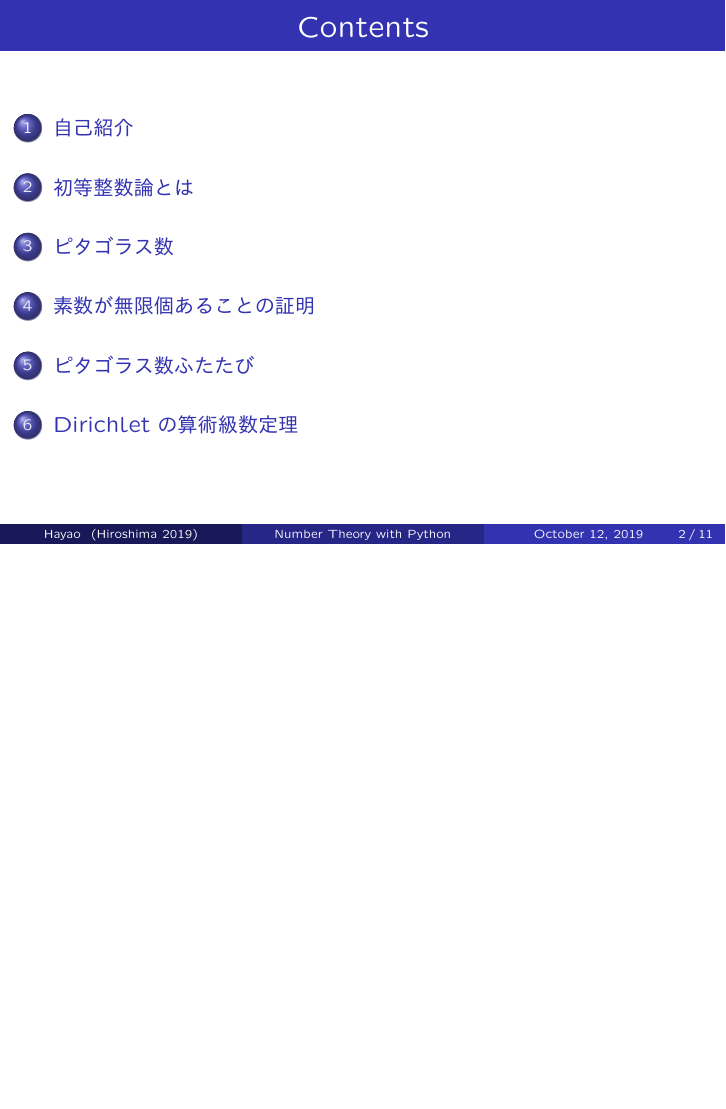
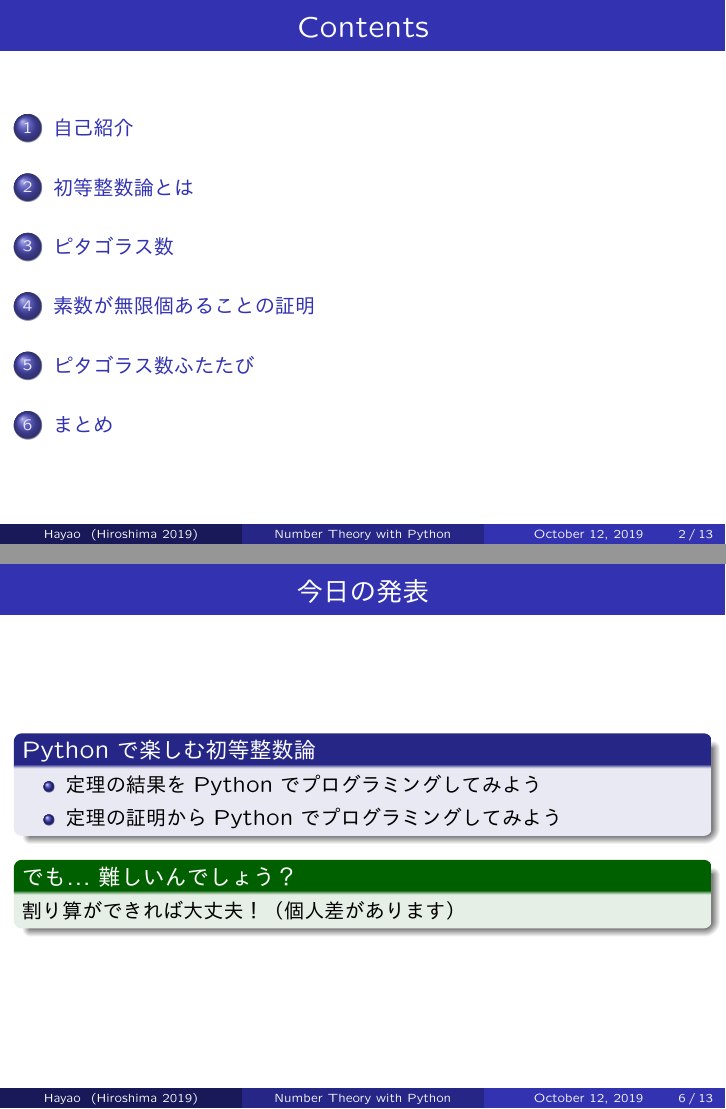
Before and after one commit to HayaoSuzuki/PyCon-mini-Hiroshima-2019, LaTeX slides (20191012slide.tex): page 2 of 11 before the commit and pages 2 and 6 of 13 after it, the two joined at a grey line, the shorter picture padded with empty space. The pictures show the PDF file 20191012slide.pdf that the author committed with the source.

Commit message:
スライドを更新

```diff
--- a/20191012slide.tex
+++ b/20191012slide.tex
@@ -107,6 +107,20 @@
 
 \end{frame}
 
+\begin{frame}\frametitle{今日の発表}
+
+\begin{block}{Pythonで楽しむ初等整数論}
+\begin{itemize}
+\item 定理の結果をPythonでプログラミングしてみよう
+\item 定理の証明からPythonでプログラミングしてみよう
+\end{itemize}
+\end{block}
+
+\begin{exampleblock}{でも...難しいんでしょう？}
+割り算ができれば大丈夫！（個人差があります）
+\end{exampleblock}
+
+\end{frame}
 
 \section{ピタゴラス数}
 
@@ -180,7 +194,7 @@ $a^{2} + b^{2} = c^{2}$が成り立つ自然数の組$(a, b, c)$をピタゴラ
 
 \end{frame}
 
-\section{Dirichletの算術級数定理}
+%\section{Dirichletの算術級数定理}
 
 \begin{frame}\frametitle{Dirichletの算術級数定理}
 
@@ -197,4 +211,8 @@ $a,b$を互いに素な数とする。
 
 \section{まとめ}
 
+\begin{frame}\frametitle{まとめ}
+いえーい
+\end{frame}
+
 \end{document}
```
Also changed, not shown: 20191012slide.pdf, README.md, 1 other file.
